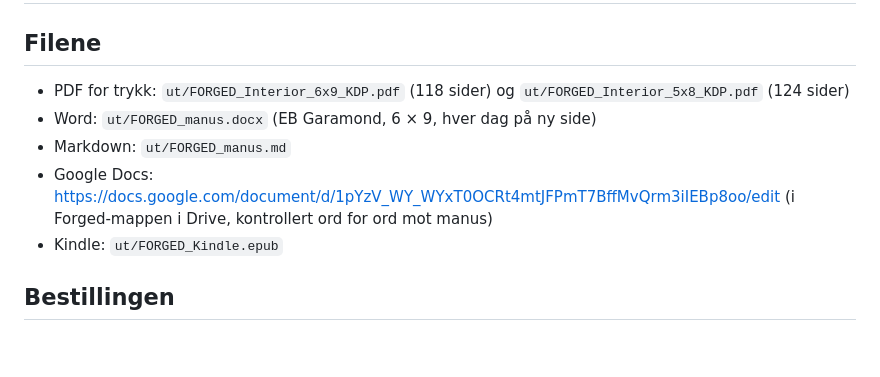
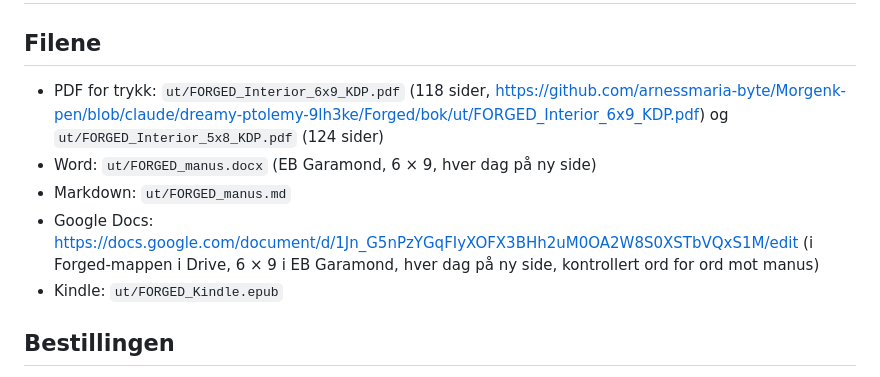
Before and after one commit to arnessmaria-byte/Morgenk-pen, a Markdown page: Forged/bok/12-klarsprak.md, the part around the change. Drawn GitHub-style; blank space fills up the shorter version.

```diff
--- a/Forged/bok/12-klarsprak.md
+++ b/Forged/bok/12-klarsprak.md
@@ -2,10 +2,10 @@
 
 ## Filene
 
-- PDF for trykk: `ut/FORGED_Interior_6x9_KDP.pdf` (118 sider) og `ut/FORGED_Interior_5x8_KDP.pdf` (124 sider)
+- PDF for trykk: `ut/FORGED_Interior_6x9_KDP.pdf` (118 sider, https://github.com/arnessmaria-byte/Morgenk-pen/blob/claude/dreamy-ptolemy-9lh3ke/Forged/bok/ut/FORGED_Interior_6x9_KDP.pdf) og `ut/FORGED_Interior_5x8_KDP.pdf` (124 sider)
 - Word: `ut/FORGED_manus.docx` (EB Garamond, 6 × 9, hver dag på ny side)
 - Markdown: `ut/FORGED_manus.md`
-- Google Docs: https://docs.google.com/document/d/1pYzV_WY_WYxT0OCRt4mtJFPmT7BffMvQrm3iIEBp8oo/edit (i Forged-mappen i Drive, kontrollert ord for ord mot manus)
+- Google Docs: https://docs.google.com/document/d/1Jn_G5nPzYGqFIyXOFX3BHh2uM0OA2W8S0XSTbVQxS1M/edit (i Forged-mappen i Drive, 6 × 9 i EB Garamond, hver dag på ny side, kontrollert ord for ord mot manus)
 - Kindle: `ut/FORGED_Kindle.epub`
 
 ## Bestillingen
```
Also changed, not shown: Forged/bok/10-verifisering.md (+1 -1 lines), Forged/bok/11-beslutningslogg.md (+1 -0 lines).
